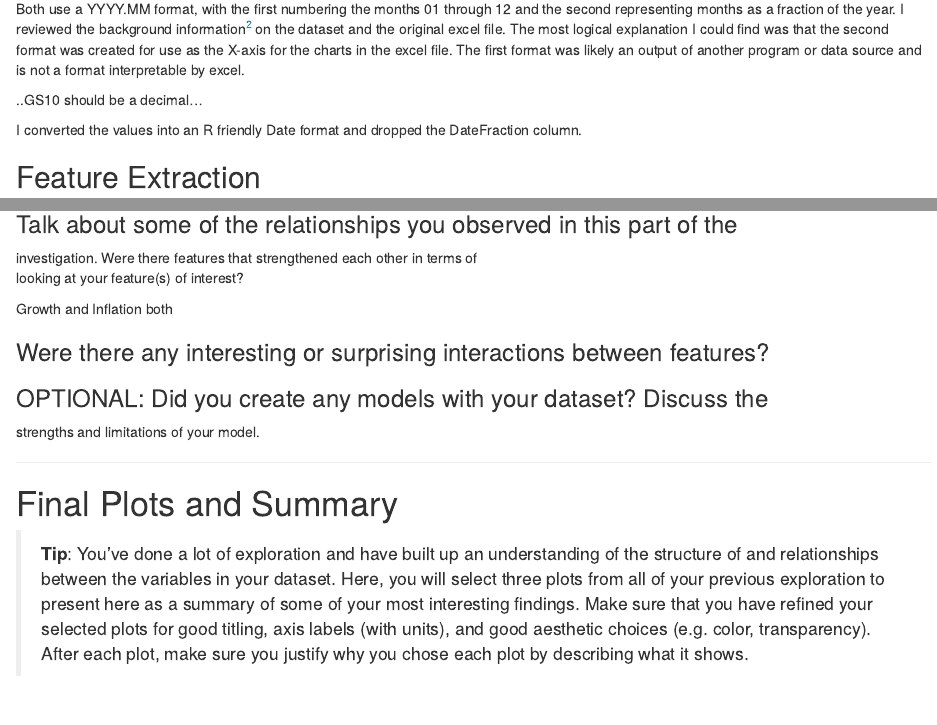
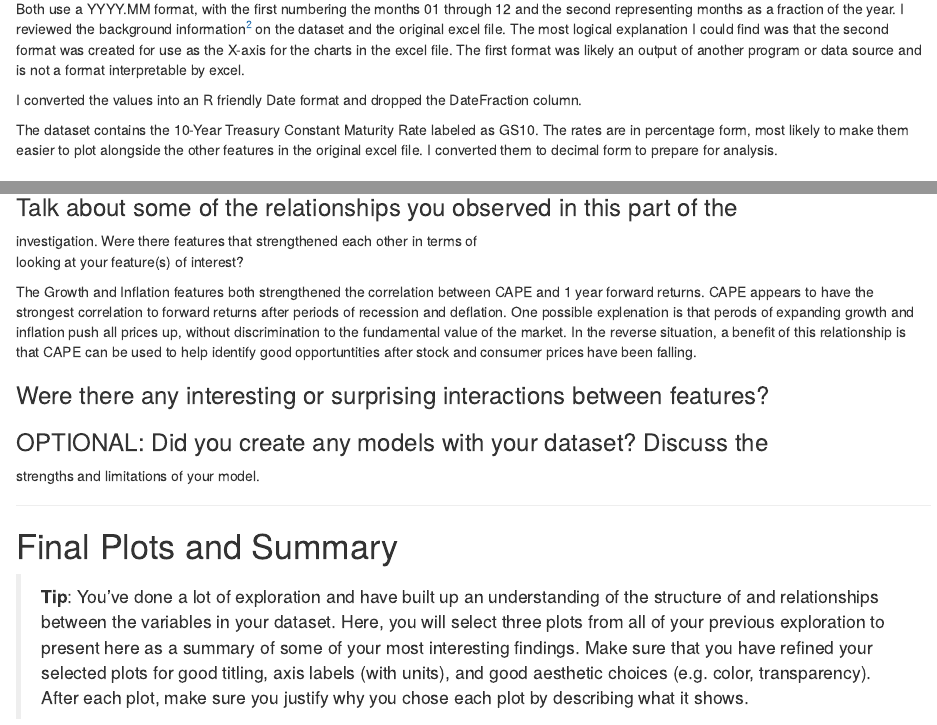
Before and after one commit to shawnemhe/udacity-data-analyst, an R Markdown document (p4/StockMarketValuation.rmd): the page in a window 1100 px wide, from 560 px down, and a second part further down, joined at a grey line. Rendered offline with R 4.5, knitr and Pandoc, with nearby package versions.

Commit message:
Added multivariate analysis comments
Also includes other minor fixes and comment additions

````diff
--- a/p4/StockMarketValuation.rmd
+++ b/p4/StockMarketValuation.rmd
@@ -47,6 +47,9 @@ as the X-axis for the charts in the excel file. The first format was likely an
 output of another program or data source and is not a format interpretable by
 excel.
 
+I converted the values into an R friendly Date format and dropped the
+DateFraction column.
+
 [^2]:[Robert Shiller's Irrational Exuberance Data](
 http://www.econ.yale.edu/~shiller/data.htm)
 
@@ -72,14 +75,14 @@ cape$Date <- as.Date(cape$Date, '%Y.%m.%d')
 cape <- subset(cape, select = -c(DateFraction))
 ```
 
-..GS10 should be a decimal...
+The dataset contains the 10-Year Treasury Constant Maturity Rate labeled as
+GS10. The rates are in percentage form, most likely to make them easier to
+plot alongside the other features in the original excel file. I converted
+them to decimal form to prepare for analysis.
 
 ```{r echo=FALSE, Fix_GS10}
 cape$GS10 <- cape$GS10 / 100
 ```
-
-I converted the values into an R friendly Date format and dropped the
-DateFraction column.
 
 ## Feature Extraction
 
@@ -748,7 +751,14 @@ plot_vs_returns(cape, 1/cape$CAPE - cape$GS10,
 investigation. Were there features that strengthened each other in terms of \
 looking at your feature(s) of interest?
 
-Growth and Inflation both
+The Growth and Inflation features both strengthened the correlation between
+CAPE and 1 year forward returns. CAPE appears to have the strongest
+correlation to forward returns after periods of recession and deflation.
+One possible explenation is that perods of expanding growth and inflation
+push all prices up, without discrimination to the fundamental value of the
+market. In the reverse situation, a benefit of this relationship is that
+CAPE can be used to help identify good opportuntities after stock and
+consumer prices have been falling.
 
 ### Were there any interesting or surprising interactions between features?
 
````
Also changed, not shown: p4/StockMarketValuation.rmd (12 more changed lines).
